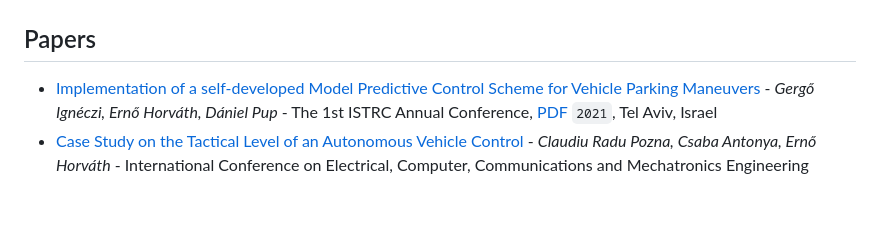
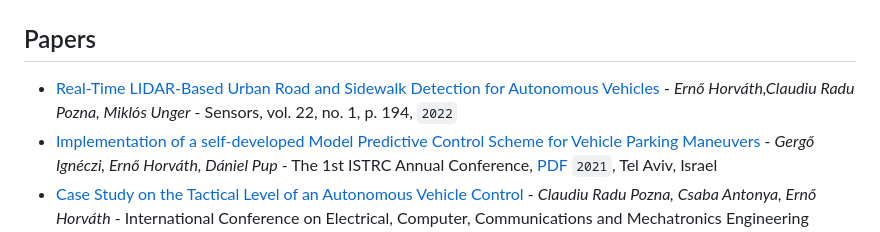
Before and after one commit to szenergy/szenergy-public-resources, a Markdown page: README.md, the part around the change. GitHub-like rendering; blank space fills up the shorter version.

Commit message:
Moved workflow png and added paper

```diff
--- a/README.md
+++ b/README.md
@@ -70,6 +70,7 @@ Visit [youtube.com/szenergyteam](https://www.youtube.com/szenergyteam) or [youtu
 
 ## Papers
 
+- [Real-Time LIDAR-Based Urban Road and Sidewalk Detection for Autonomous Vehicles](https://doi.org/10.3390/s22010194) - *Ernő Horváth,Claudiu Radu Pozna, Miklós Unger* -  Sensors, vol. 22, no. 1, p. 194, `2022`
 - [Implementation of a self-developed Model Predictive Control Scheme for Vehicle Parking Maneuvers](https://www.researchgate.net/publication/354696945_Implementation_of_a_self-developed_model_predictive_control_scheme_for_vehicle_parking_maneuvers) - *Gergő Ignéczi, Ernő Horváth, Dániel Pup*  - The 1st ISTRC Annual Conference, [PDF](https://arxiv.org/ftp/arxiv/papers/2109/2109.10075.pdf) `2021`, Tel Aviv, Israel
 - [Case Study on the Tactical Level of an Autonomous Vehicle Control](https://ieeexplore.ieee.org/document/9590868) - *Claudiu Radu Pozna, Csaba Antonya, Ernő Horváth*  - International Conference on Electrical, Computer, Communications and Mechatronics Engineering (ICECCME), `2021`, Mauritius, Mauritius
 - [Clothoid-based Trajectory Following Approach for Self-driving vehicles](https://ieeexplore.ieee.org/document/9378664) - *Ernő Horváth, Claudiu Radu Pozna* - IEEE 19th World Symposium on Applied Machine Intelligence and Informatics (SAMI), `2021`, Herl'any, Slovakia, Virtual
```
Also changed, not shown: img/workflow01.png (renamed from Picture1.png).
